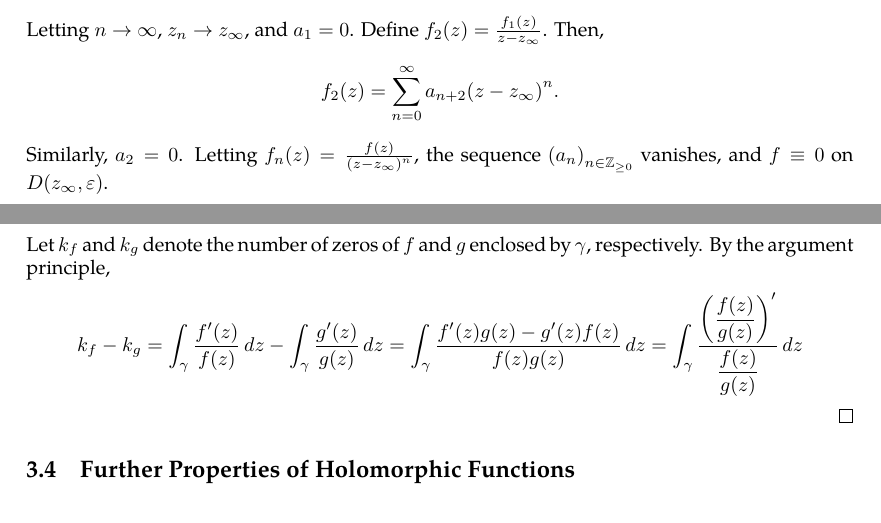
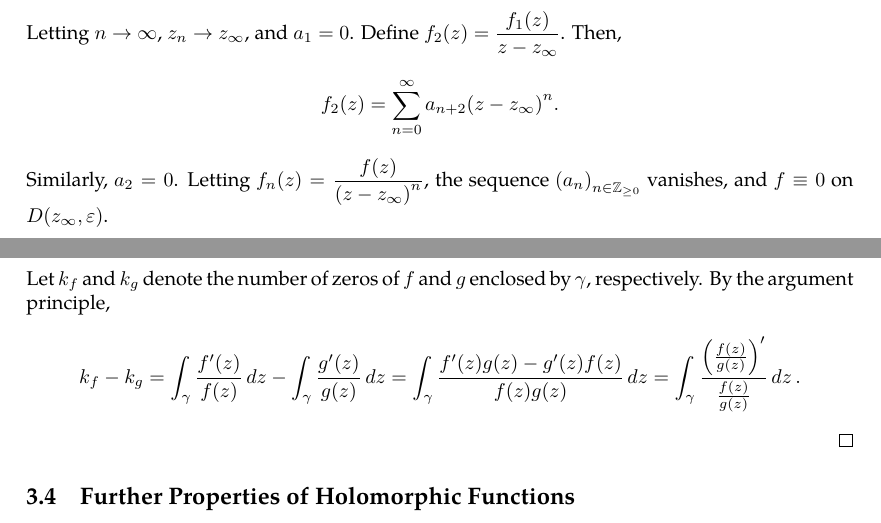
Before and after one commit to slipperking/complex-analysis-latex, a LaTeX document (main.tex): two parts of pages 42 and 46 of 47 before the commit and two parts of pages 43 and 46 of 48 after it, joined at a grey line, cut so that both start at the same text. Compiled offline with pdfLaTeX.

Commit message:
overleaf_to_git (Sat Jun  7 14:24:52 2025 -0700): update main.tex from r8482 to r8486

```diff
--- a/main.tex
+++ b/main.tex
@@ -18,6 +18,7 @@
 \usepackage[left=3.5cm,right=3.5cm]{geometry}
 \usepackage[hidelinks]{hyperref}
 \usepackage[labelfont=bf, textfont=it]{caption}
+\everymath{\displaystyle}
 
 \allowdisplaybreaks[2]
 
@@ -1177,7 +1178,7 @@ This profound result proves that the number of zeros of a holomorphic function e
     It is obvious that \(g(z)\) has no zeros on \(\gamma\). Otherwise, \(\exists z_0\in\gamma\) such that \(g\paren{z_0}=0\), implying that \(\abs{f\paren{z_0}}<\abs{f\paren{z_0}}\) which is impossible.
 
     Let \(k_f\) and \(k_g\) denote the number of zeros of \(f\) and \(g\) enclosed by \(\gamma\), respectively. By the argument principle,
-    \[k_f-k_g=\int_{\gamma}\frac{f'(z)}{f(z)}\ddz-\int_\gamma\frac{g'(z)}{g(z)}\ddz=\int_\gamma\frac{f'(z)g(z)-g'(z)f(z)}{f(z)g(z)}\ddz=\int_\gamma\frac{\paren{\dfrac{f(z)}{g(z)}}'}{\dfrac{f(z)}{g(z)}}\ddz\]
+    \[k_f-k_g=\int_{\gamma}\frac{f'(z)}{f(z)}\ddz-\int_\gamma\frac{g'(z)}{g(z)}\ddz=\int_\gamma\frac{f'(z)g(z)-g'(z)f(z)}{f(z)g(z)}\ddz=\int_\gamma\frac{\paren{\frac{f(z)}{g(z)}}'}{\frac{f(z)}{g(z)}}\ddz.\]
 \end{proof}
 \subsection{Further Properties of Holomorphic Functions}
 A useful corollary of \autoref{thm:cauchygoursatformula} is the Maximum Modulus Principle.
```
